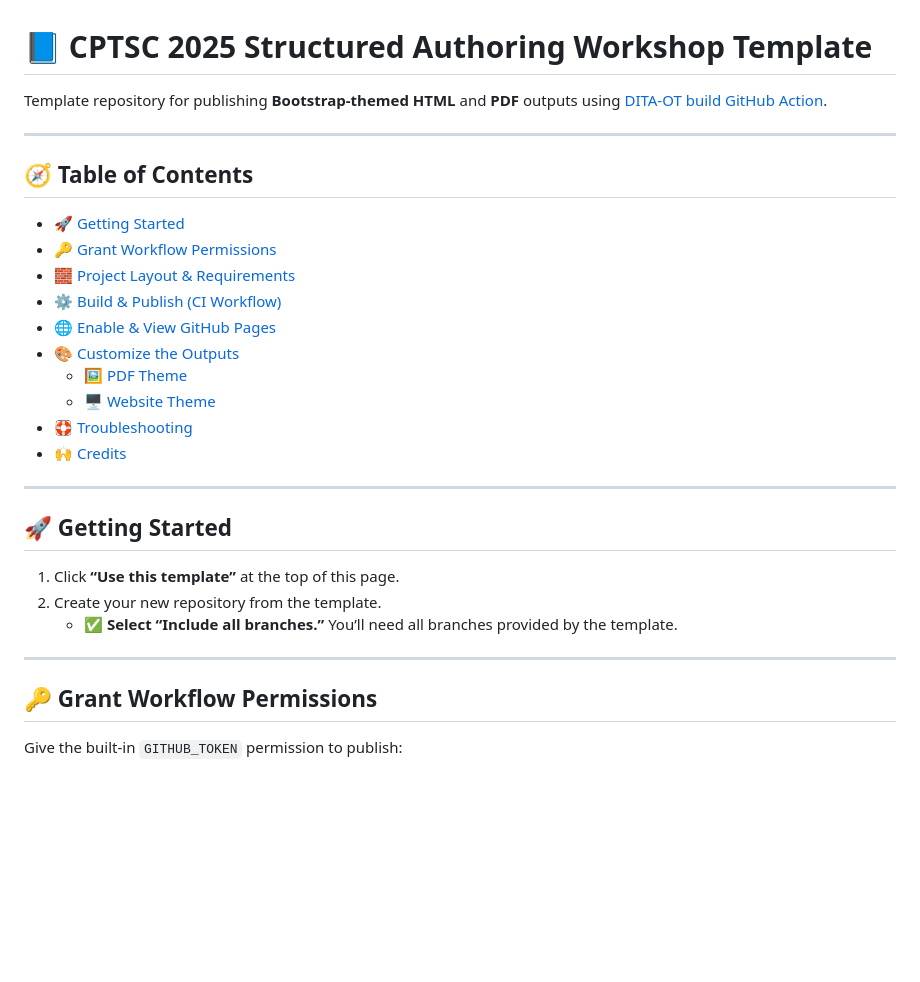
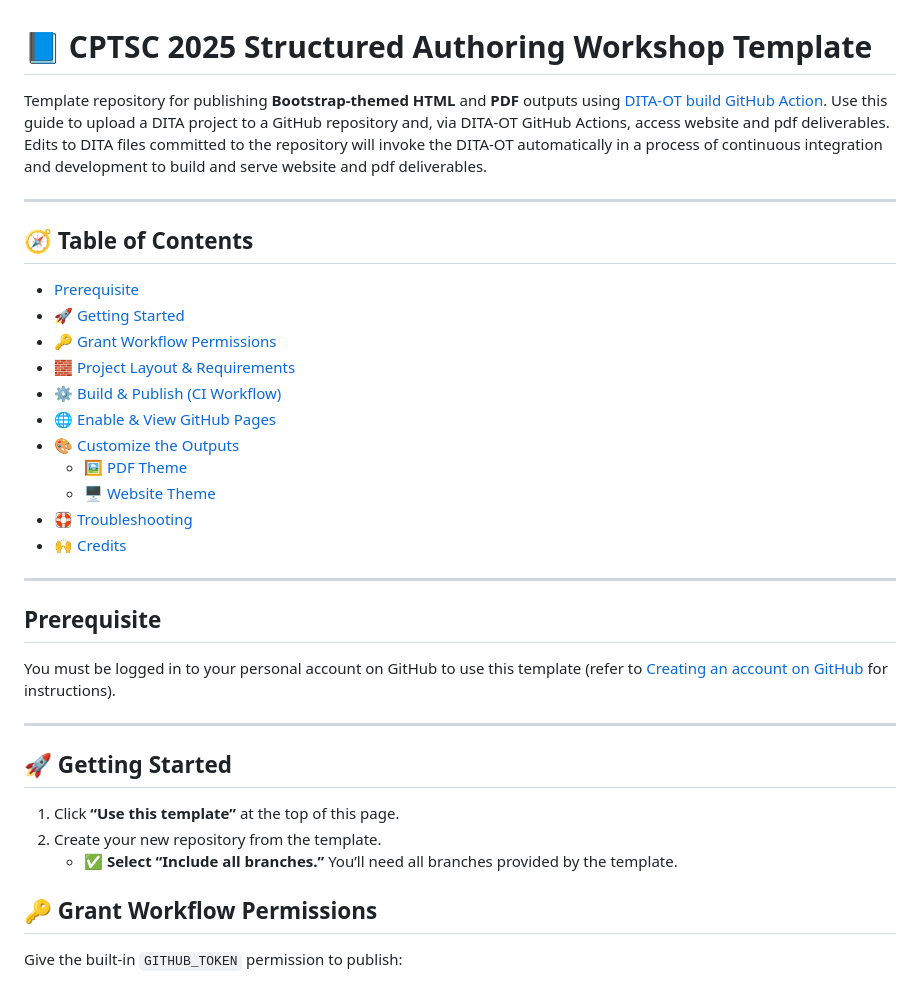
Before and after one commit to VT-Evia/CPTSC-DITA-OT, a Markdown page: README.md, the part around one of its changes. Drawn GitHub-style; blank space fills up the shorter version.

```diff
--- a/README.md
+++ b/README.md
@@ -1,11 +1,12 @@
 # 📘 CPTSC 2025 Structured Authoring Workshop Template
 
-Template repository for publishing **Bootstrap-themed HTML** and **PDF** outputs using [DITA-OT build GitHub Action](https://github.com/dita-ot/dita-ot-action).
+Template repository for publishing **Bootstrap-themed HTML** and **PDF** outputs using [DITA-OT build GitHub Action](https://github.com/dita-ot/dita-ot-action). Use this guide to upload a DITA project to a GitHub repository and, via DITA-OT GitHub Actions, access website and pdf deliverables. Edits to DITA files committed to the repository will invoke the DITA-OT automatically in a process of continuous integration and development to build and serve website and pdf deliverables.
 
 ---
 
 ## 🧭 Table of Contents
 
+- [Prerequisite](#-prerequisite)
 - [🚀 Getting Started](#-getting-started)
 - [🔑 Grant Workflow Permissions](#-grant-workflow-permissions)
 - [🧱 Project Layout & Requirements](#-project-layout--requirements)
@@ -19,13 +20,18 @@ Template repository for publishing **Bootstrap-themed HTML** and **PDF** outputs
 
 ---
 
+## Prerequisite
+
+You must be logged in to your personal account on GitHub to use this template (refer to [Creating an account on GitHub](https://docs.github.com/en/get-started/start-your-journey/creating-an-account-on-github) for instructions).
+
+---
+
 ## 🚀 Getting Started
 
 1. Click **“Use this template”** at the top of this page.
 2. Create your new repository from the template.
    - ✅ **Select “Include all branches.”** You’ll need all branches provided by the template.
 
----
 
 ## 🔑 Grant Workflow Permissions
 
```
Also changed, not shown: other parts of README.md (+15 -14 lines).
